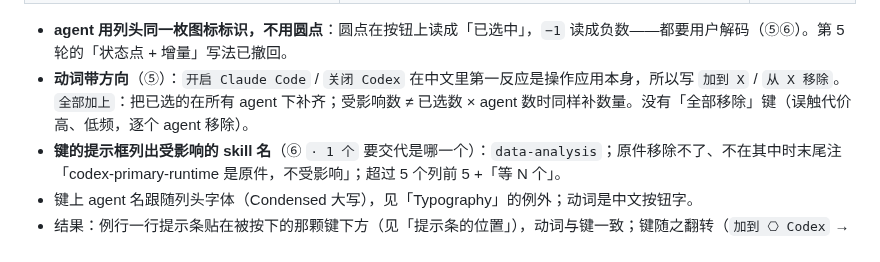
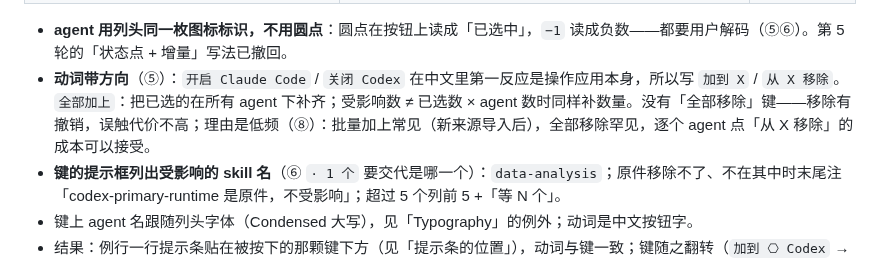
Before and after one commit to zhengjiaqiao/sophia, a Markdown page: docs/DESIGN.md, the part around the change. Drawn GitHub-style.

Commit message:
docs(design): 不设全部移除的理由改为低频

```diff
--- a/docs/DESIGN.md
+++ b/docs/DESIGN.md
@@ -713,7 +713,7 @@ components:
 | 没有能做的（都是原件、或这个 agent 整个文件夹是链接） | 禁用；提示框说原因（`已选的都是原件` / `Cursor 的 skills 整个文件夹是链接`） | — |
 
 - **agent 用列头同一枚图标标识，不用圆点**：圆点在按钮上读成「已选中」，`−1` 读成负数——都要用户解码（⑤⑥）。第 5 轮的「状态点 + 增量」写法已撤回。
-- **动词带方向**（⑤）：`开启 Claude Code` / `关闭 Codex` 在中文里第一反应是操作应用本身，所以写 `加到 X` / `从 X 移除`。`全部加上`：把已选的在所有 agent 下补齐；受影响数 ≠ 已选数 × agent 数时同样补数量。没有「全部移除」键（误触代价高、低频，逐个 agent 移除）。
+- **动词带方向**（⑤）：`开启 Claude Code` / `关闭 Codex` 在中文里第一反应是操作应用本身，所以写 `加到 X` / `从 X 移除`。`全部加上`：把已选的在所有 agent 下补齐；受影响数 ≠ 已选数 × agent 数时同样补数量。没有「全部移除」键——移除有撤销，误触代价不高；理由是低频（⑧）：批量加上常见（新来源导入后），全部移除罕见，逐个 agent 点「从 X 移除」的成本可以接受。
 - **键的提示框列出受影响的 skill 名**（⑥ `· 1 个` 要交代是哪一个）：`data-analysis`；原件移除不了、不在其中时末尾注「codex-primary-runtime 是原件，不受影响」；超过 5 个列前 5 +「等 N 个」。
 - 键上 agent 名跟随列头字体（Condensed 大写），见「Typography」的例外；动词是中文按钮字。
 - 结果：例行一行提示条贴在被按下的那颗键下方（见「提示条的位置」），动词与键一致；键随之翻转（`加到 ⎔ Codex` → `从 ⎔ Codex 移除`）；提示条写 `✓ 加到 ⎔ data-analysis · 撤销` / `✓ 从 ⎔ 移除 data-analysis · 撤销`。
```
